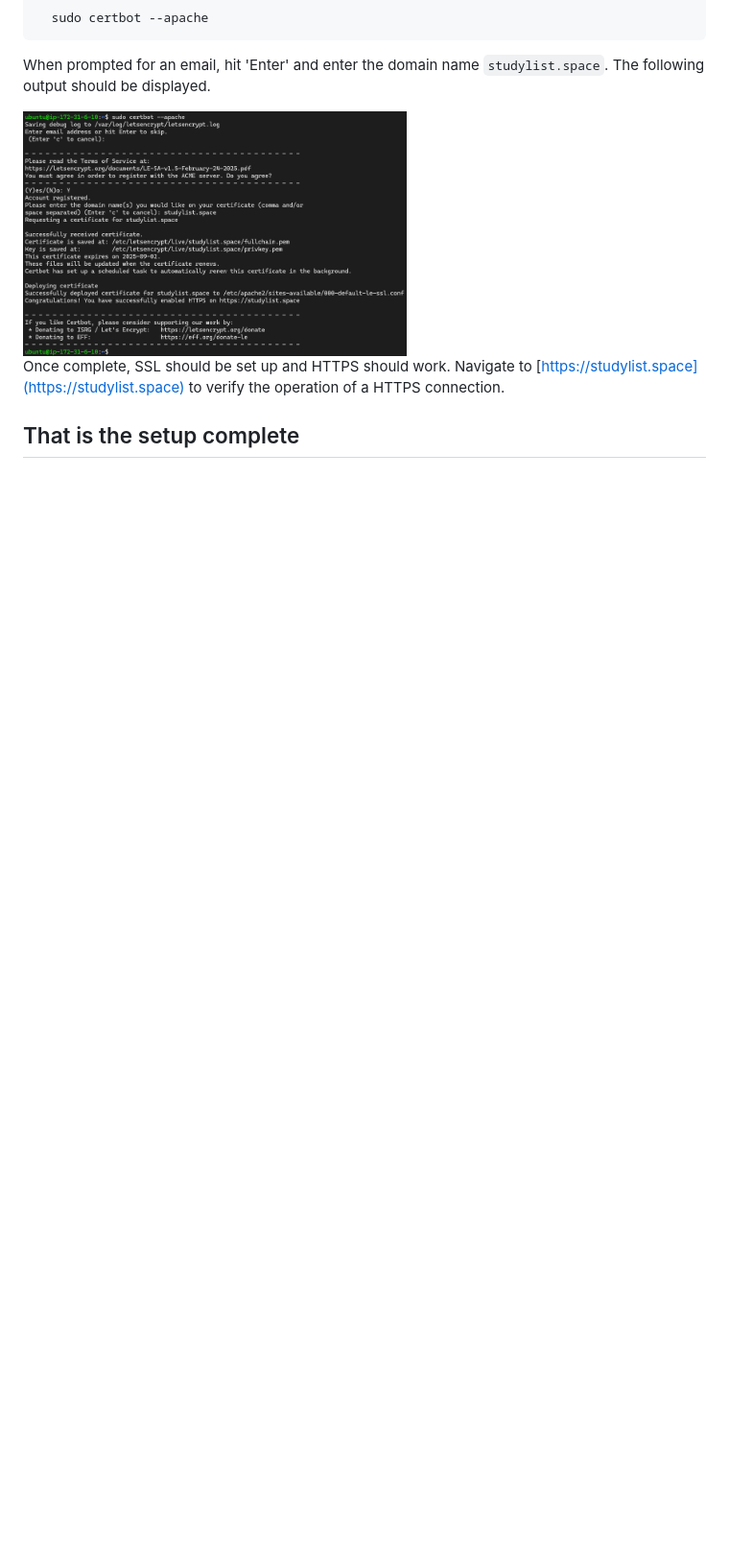
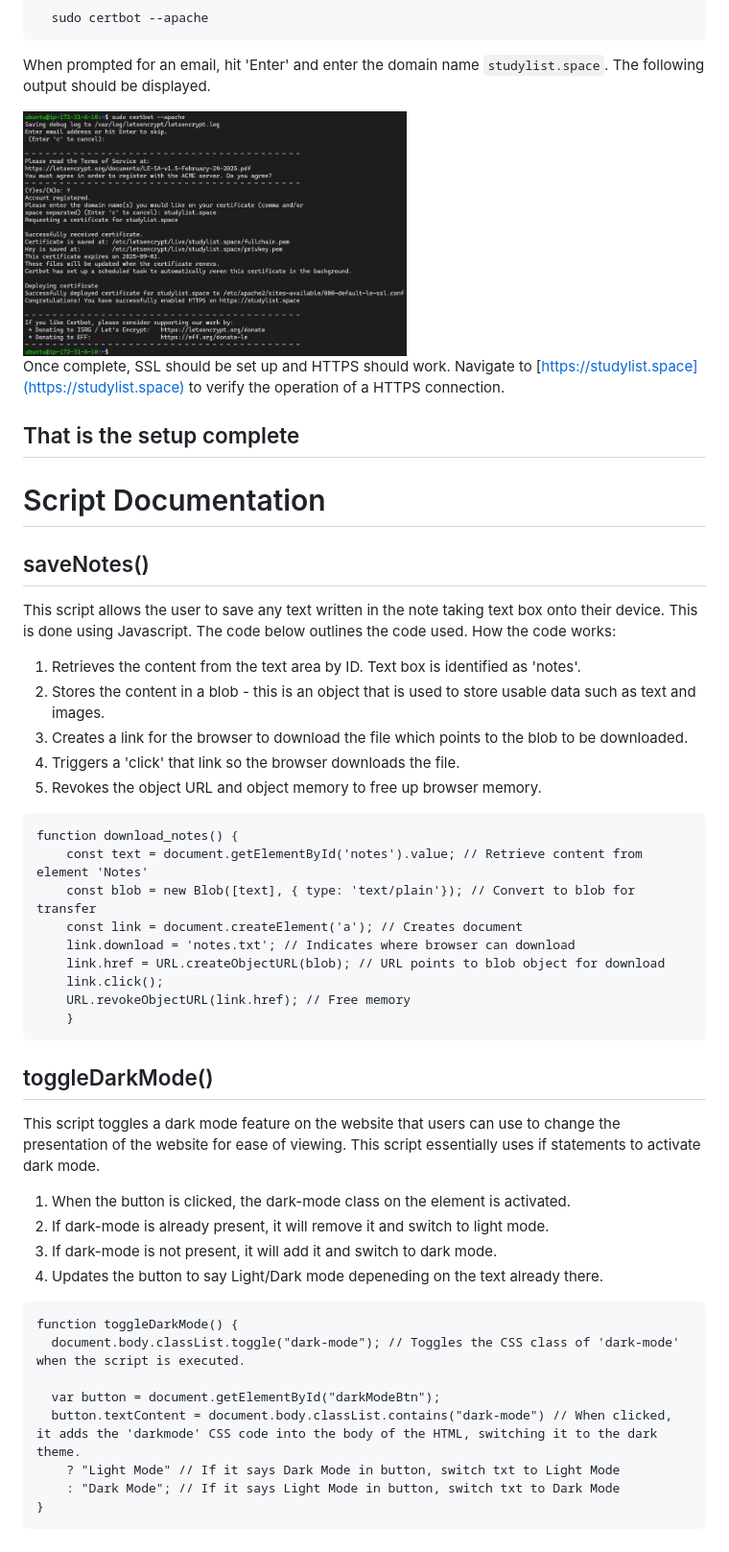
Before and after one commit to MrTiddles192/ICT171-Assignment-2, a Markdown page: Documentation.md, the part around the change. Shown: that part at 96% size. GitHub-like rendering; blank space fills up the shorter version.

Commit message:
Update Documentation.md
Added scrip documentation

````diff
--- a/Documentation.md
+++ b/Documentation.md
@@ -134,3 +134,43 @@ The following output should be displayed.
 Once complete, SSL should be set up and HTTPS should work. Navigate to [https://studylist.space](https://studylist.space) to verify the operation of a HTTPS connection.
 
 ## That is the setup complete
+
+# Script Documentation
+## saveNotes()
+This script allows the user to save any text written in the note taking text box onto their device. This is done using Javascript.
+The code below outlines the code used.
+How the code works:
+   1. Retrieves the content from the text area by ID. Text box is identified as 'notes'.
+   2. Stores the content in a blob - this is an object that is used to store usable data such as text and images.
+   3. Creates a link for the browser to download the file which points to the blob to be downloaded.
+   4. Triggers a 'click' that link so the browser downloads the file.
+   5. Revokes the object URL and object memory to free up browser memory.
+```
+function download_notes() {
+	const text = document.getElementById('notes').value; // Retrieve content from element 'Notes'
+	const blob = new Blob([text], { type: 'text/plain'}); // Convert to blob for transfer
+	const link = document.createElement('a'); // Creates document
+	link.download = 'notes.txt'; // Indicates where browser can download
+	link.href = URL.createObjectURL(blob); // URL points to blob object for download
+	link.click();
+	URL.revokeObjectURL(link.href); // Free memory
+	}
+ ```
+
+## toggleDarkMode()
+This script toggles a dark mode feature on the website that users can use to change the presentation of the website for ease of viewing.
+This script essentially uses if statements to activate dark mode.
+   1. When the button is clicked, the dark-mode class on the <body> element is activated.
+   2. If dark-mode is already present, it will remove it and switch to light mode.
+   3. If dark-mode is not present, it will add it and switch to dark mode.
+   4. Updates the button to say Light/Dark mode depeneding on the text already there.
+```
+function toggleDarkMode() {
+  document.body.classList.toggle("dark-mode"); // Toggles the CSS class of 'dark-mode' when the script is executed.
+
+  var button = document.getElementById("darkModeBtn");
+  button.textContent = document.body.classList.contains("dark-mode") // When clicked, it adds the 'darkmode' CSS code into the body of the HTML, switching it to the dark theme.
+    ? "Light Mode" // If it says Dark Mode in button, switch txt to Light Mode
+    : "Dark Mode"; // If it says Light Mode in button, switch txt to Dark Mode
+}
+```
````
